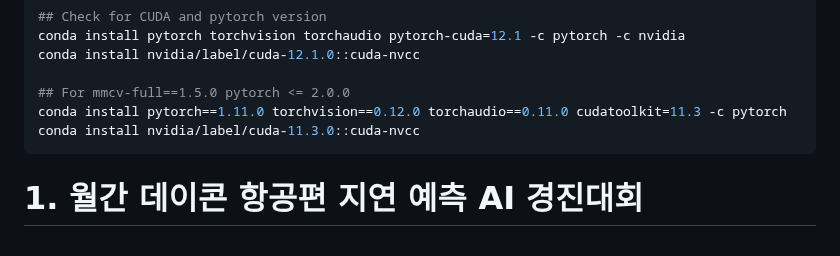
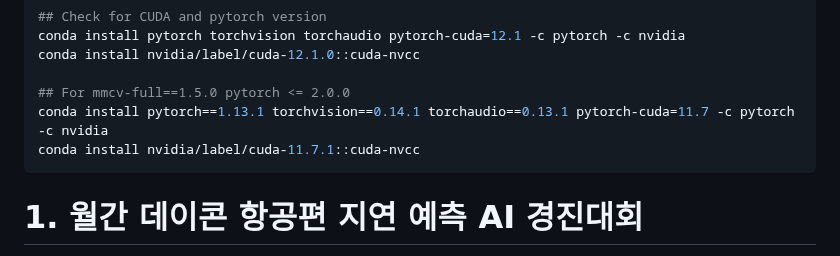
Before and after one commit to DYDevelop/DACON-Competitions, a Markdown page: README.md, the part around the change. Drawn GitHub-style.

````diff
--- a/README.md
+++ b/README.md
@@ -161,8 +161,8 @@ conda install pytorch torchvision torchaudio pytorch-cuda=12.1 -c pytorch -c nvi
 conda install nvidia/label/cuda-12.1.0::cuda-nvcc
 
 ## For mmcv-full==1.5.0 pytorch <= 2.0.0
-conda install pytorch==1.11.0 torchvision==0.12.0 torchaudio==0.11.0 cudatoolkit=11.3 -c pytorch
-conda install nvidia/label/cuda-11.3.0::cuda-nvcc
+conda install pytorch==1.13.1 torchvision==0.14.1 torchaudio==0.13.1 pytorch-cuda=11.7 -c pytorch -c nvidia
+conda install nvidia/label/cuda-11.7.1::cuda-nvcc
 ```
 
 # 1. 월간 데이콘 항공편 지연 예측 AI 경진대회
````
